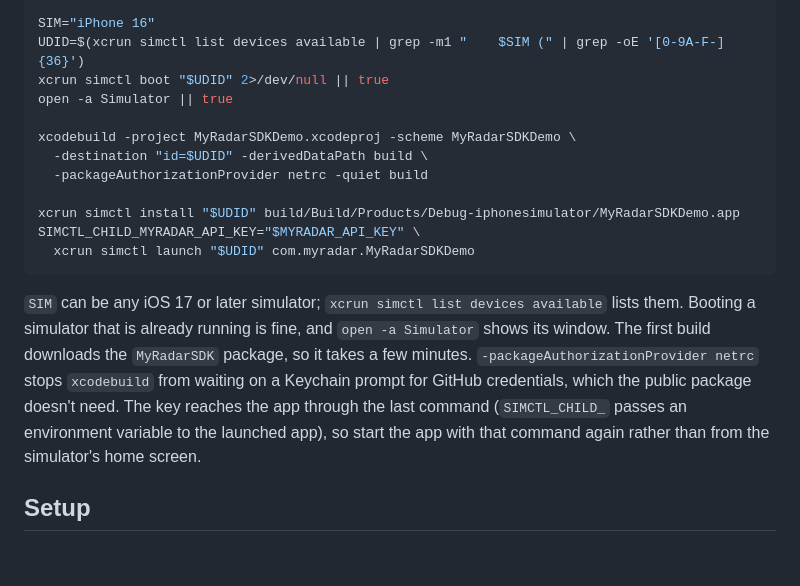
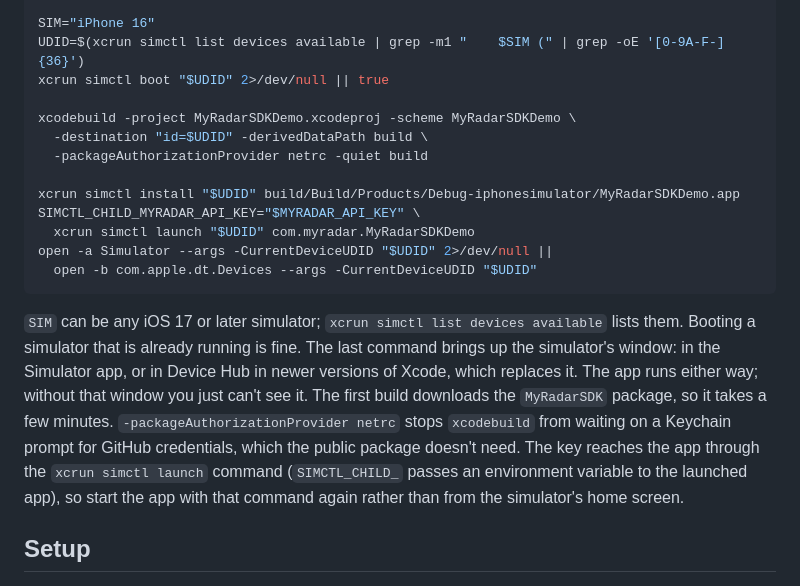
Before and after one commit to MyRadar/MyRadar-SDK-Samples, a Markdown page: ios-demo/README.md, the part around the change. Rendered like a GitHub page; blank space fills up the shorter version.

Commit message:
iOS quickstart: bring up the simulator's window in Simulator or Device Hub
Newer Xcode replaces the Simulator app with Device Hub, so `open -a Simulator`
failed and the demo ran in a simulator nobody could see. The quickstart now
ends with `open -a Simulator --args -CurrentDeviceUDID "$UDID"`, falling back
to Device Hub (com.apple.dt.Devices) with the same option, which opens
straight to the simulator the app was launched on. Tested from the docs
through interactive zsh from a cold start: demo launched, Device Hub opened
on that simulator.

Co-Authored-By: Claude Opus 5.5 <noreply@anthropic.com>

````diff
--- a/ios-demo/README.md
+++ b/ios-demo/README.md
@@ -27,7 +27,6 @@ cd MyRadar-SDK-Samples/ios-demo
 SIM="iPhone 16"
 UDID=$(xcrun simctl list devices available | grep -m1 "    $SIM (" | grep -oE '[0-9A-F-]{36}')
 xcrun simctl boot "$UDID" 2>/dev/null || true
-open -a Simulator || true
 
 xcodebuild -project MyRadarSDKDemo.xcodeproj -scheme MyRadarSDKDemo \
   -destination "id=$UDID" -derivedDataPath build \
@@ -36,16 +35,20 @@ xcodebuild -project MyRadarSDKDemo.xcodeproj -scheme MyRadarSDKDemo \
 xcrun simctl install "$UDID" build/Build/Products/Debug-iphonesimulator/MyRadarSDKDemo.app
 SIMCTL_CHILD_MYRADAR_API_KEY="$MYRADAR_API_KEY" \
   xcrun simctl launch "$UDID" com.myradar.MyRadarSDKDemo
+open -a Simulator --args -CurrentDeviceUDID "$UDID" 2>/dev/null ||
+  open -b com.apple.dt.Devices --args -CurrentDeviceUDID "$UDID"
 ```
 
 `SIM` can be any iOS 17 or later simulator; `xcrun simctl list devices available` lists them.
-Booting a simulator that is already running is fine, and `open -a Simulator` shows its window.
+Booting a simulator that is already running is fine. The last command brings up the
+simulator's window: in the Simulator app, or in Device Hub in newer versions of Xcode,
+which replaces it. The app runs either way; without that window you just can't see it.
 The first build downloads the `MyRadarSDK` package, so it takes a few minutes.
 `-packageAuthorizationProvider netrc` stops `xcodebuild` from waiting on a
 Keychain prompt for GitHub credentials, which the public package doesn't need.
-The key reaches the app through the last command (`SIMCTL_CHILD_` passes an
-environment variable to the launched app), so start the app with that command
-again rather than from the simulator's home screen.
+The key reaches the app through the `xcrun simctl launch` command (`SIMCTL_CHILD_`
+passes an environment variable to the launched app), so start the app with that
+command again rather than from the simulator's home screen.
 
 ## Setup
 
````
